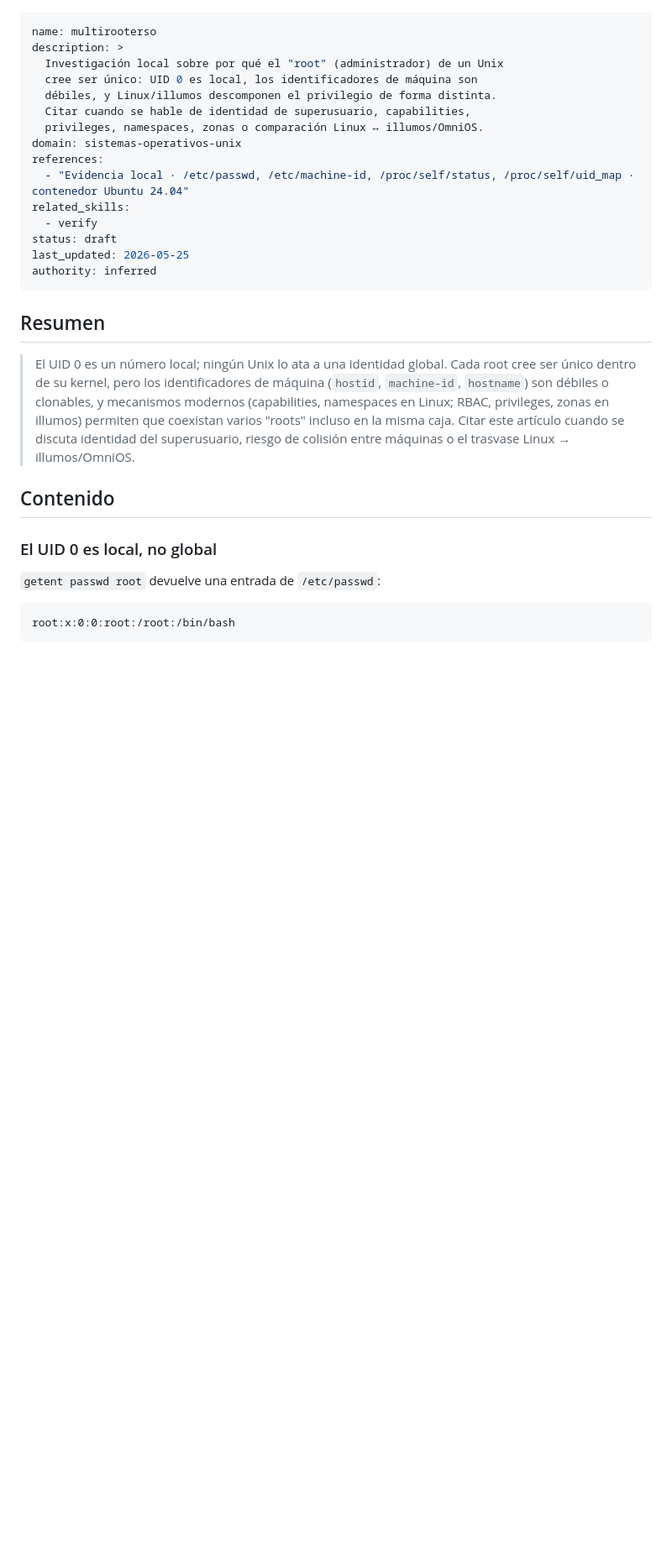
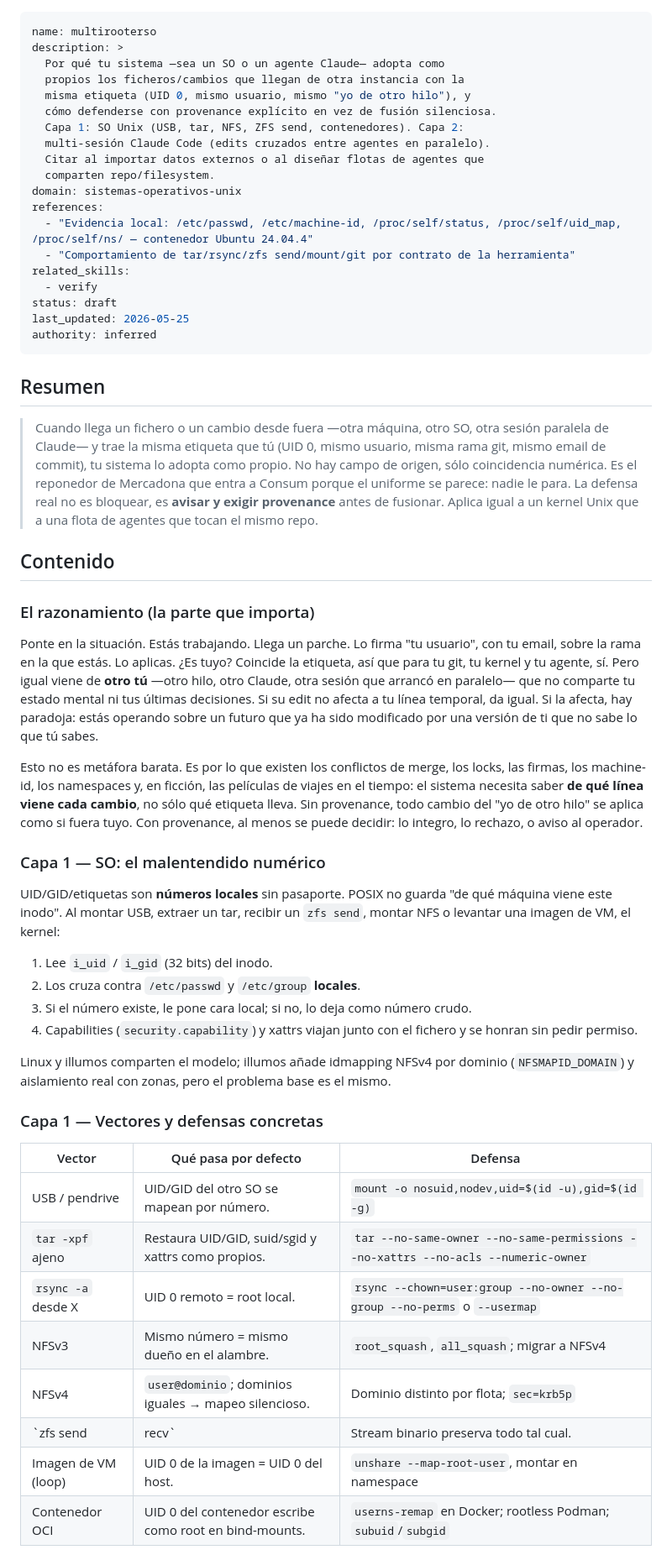
Before and after one commit to Iniciativas-Alexendros/plantillas, a Markdown page: knowledge/multirooterso/multirooterso.md, the part around one of its changes. Shown at 84% size. Drawn GitHub-style; blank space fills up the shorter version.

````diff
--- a/knowledge/multirooterso/multirooterso.md
+++ b/knowledge/multirooterso/multirooterso.md
@@ -1,14 +1,18 @@
 ---
 name: multirooterso
 description: >
-  Investigación local sobre por qué el "root" (administrador) de un Unix
-  cree ser único: UID 0 es local, los identificadores de máquina son
-  débiles, y Linux/illumos descomponen el privilegio de forma distinta.
-  Citar cuando se hable de identidad de superusuario, capabilities,
-  privileges, namespaces, zonas o comparación Linux ↔ illumos/OmniOS.
+  Por qué tu sistema —sea un SO o un agente Claude— adopta como
+  propios los ficheros/cambios que llegan de otra instancia con la
+  misma etiqueta (UID 0, mismo usuario, mismo "yo de otro hilo"), y
+  cómo defenderse con provenance explícito en vez de fusión silenciosa.
+  Capa 1: SO Unix (USB, tar, NFS, ZFS send, contenedores). Capa 2:
+  multi-sesión Claude Code (edits cruzados entre agentes en paralelo).
+  Citar al importar datos externos o al diseñar flotas de agentes que
+  comparten repo/filesystem.
 domain: sistemas-operativos-unix
 references:
-  - "Evidencia local · /etc/passwd, /etc/machine-id, /proc/self/status, /proc/self/uid_map · contenedor Ubuntu 24.04"
+  - "Evidencia local: /etc/passwd, /etc/machine-id, /proc/self/status, /proc/self/uid_map, /proc/self/ns/ — contenedor Ubuntu 24.04.4"
+  - "Comportamiento de tar/rsync/zfs send/mount/git por contrato de la herramienta"
 related_skills:
   - verify
 status: draft
@@ -18,20 +22,66 @@ authority: inferred
 
 ## Resumen
 
-> El UID 0 es un número local; ningún Unix lo ata a una identidad global.
-> Cada root cree ser único dentro de su kernel, pero los identificadores
-> de máquina (`hostid`, `machine-id`, `hostname`) son débiles o
-> clonables, y mecanismos modernos (capabilities, namespaces en Linux;
-> RBAC, privileges, zonas en illumos) permiten que coexistan varios
-> "roots" incluso en la misma caja. Citar este artículo cuando se discuta
-> identidad del superusuario, riesgo de colisión entre máquinas o el
-> trasvase Linux → illumos/OmniOS.
+> Cuando llega un fichero o un cambio desde fuera —otra máquina, otro
+> SO, otra sesión paralela de Claude— y trae la misma etiqueta que tú
+> (UID 0, mismo usuario, misma rama git, mismo email de commit), tu
+> sistema lo adopta como propio. No hay campo de origen, sólo
+> coincidencia numérica. Es el reponedor de Mercadona que entra a
+> Consum porque el uniforme se parece: nadie le para. La defensa real
+> no es bloquear, es **avisar y exigir provenance** antes de fusionar.
+> Aplica igual a un kernel Unix que a una flota de agentes que tocan
+> el mismo repo.
 
 ## Contenido
 
-### El UID 0 es local, no global
+### El razonamiento (la parte que importa)
 
-`getent passwd root` devuelve una entrada de `/etc/passwd`:
+Ponte en la situación. Estás trabajando. Llega un parche. Lo firma
+"tu usuario", con tu email, sobre la rama en la que estás. Lo aplicas.
+¿Es tuyo? Coincide la etiqueta, así que para tu git, tu kernel y tu
+agente, sí. Pero igual viene de **otro tú** —otro hilo, otro Claude,
+otra sesión que arrancó en paralelo— que no comparte tu estado mental
+ni tus últimas decisiones. Si su edit no afecta a tu línea temporal,
+da igual. Si la afecta, hay paradoja: estás operando sobre un futuro
+que ya ha sido modificado por una versión de ti que no sabe lo que tú
+sabes.
 
-```
-root:x:0:0:root:/root:/bin/bash
+Esto no es metáfora barata. Es por lo que existen los conflictos de
+merge, los locks, las firmas, los machine-id, los namespaces y, en
+ficción, las películas de viajes en el tiempo: el sistema necesita
+saber **de qué línea viene cada cambio**, no sólo qué etiqueta lleva.
+Sin provenance, todo cambio del "yo de otro hilo" se aplica como si
+fuera tuyo. Con provenance, al menos se puede decidir: lo integro, lo
+rechazo, o aviso al operador.
+
+### Capa 1 — SO: el malentendido numérico
+
+UID/GID/etiquetas son **números locales** sin pasaporte. POSIX no
+guarda "de qué máquina viene este inodo". Al montar USB, extraer un
+tar, recibir un `zfs send`, montar NFS o levantar una imagen de VM,
+el kernel:
+
+1. Lee `i_uid` / `i_gid` (32 bits) del inodo.
+2. Los cruza contra `/etc/passwd` y `/etc/group` **locales**.
+3. Si el número existe, le pone cara local; si no, lo deja como
+   número crudo.
+4. Capabilities (`security.capability`) y xattrs viajan junto con el
+   fichero y se honran sin pedir permiso.
+
+Linux y illumos comparten el modelo; illumos añade idmapping NFSv4
+por dominio (`NFSMAPID_DOMAIN`) y aislamiento real con zonas, pero el
+problema base es el mismo.
+
+### Capa 1 — Vectores y defensas concretas
+
+| Vector              | Qué pasa por defecto                                               | Defensa                                                                                          |
+|---------------------|--------------------------------------------------------------------|---------------------------------------------------------------------------------------------------|
+| USB / pendrive      | UID/GID del otro SO se mapean por número.                          | `mount -o nosuid,nodev,uid=$(id -u),gid=$(id -g)`                                                 |
+| `tar -xpf` ajeno    | Restaura UID/GID, suid/sgid y xattrs como propios.                 | `tar --no-same-owner --no-same-permissions --no-xattrs --no-acls --numeric-owner`                 |
+| `rsync -a` desde X  | UID 0 remoto = root local.                                         | `rsync --chown=user:group --no-owner --no-group --no-perms` o `--usermap`                         |
+| NFSv3               | Mismo número = mismo dueño en el alambre.                          | `root_squash`, `all_squash`; migrar a NFSv4                                                       |
+| NFSv4               | `user@dominio`; dominios iguales → mapeo silencioso.               | Dominio distinto por flota; `sec=krb5p`                                                            |
+| `zfs send | recv`   | Stream binario preserva todo tal cual.                             | Recibir en dataset de cuarentena `readonly=on`, revisar y promover                                |
+| Imagen de VM (loop) | UID 0 de la imagen = UID 0 del host.                               | `unshare --map-root-user`, montar en namespace                                                    |
+| Contenedor OCI      | UID 0 del contenedor escribe como root en bind-mounts.             | `userns-remap` en Docker; rootless Podman; `subuid`/`subgid`                                      |
+
````
Also changed, not shown: other parts of knowledge/multirooterso/multirooterso.md (+70 -103 lines).
